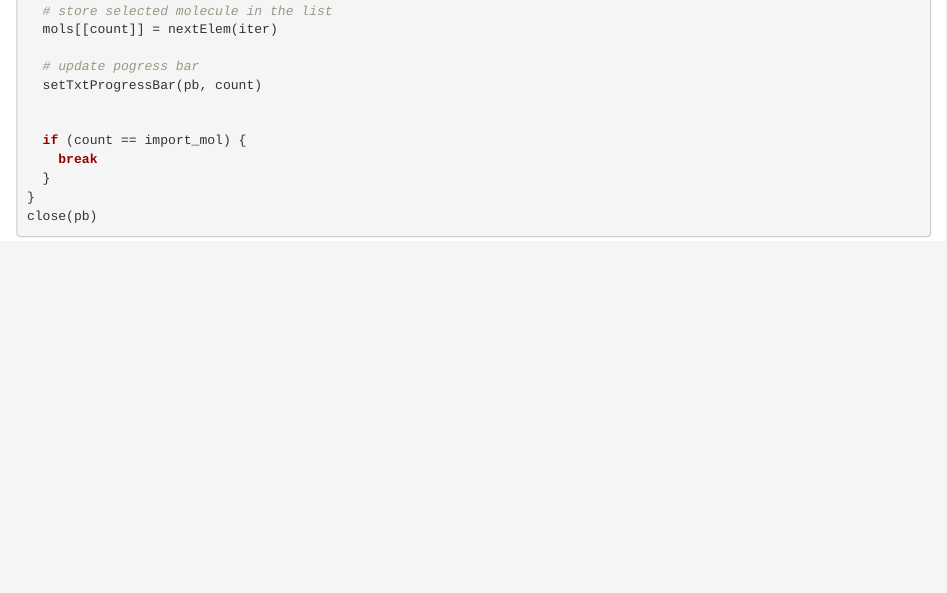
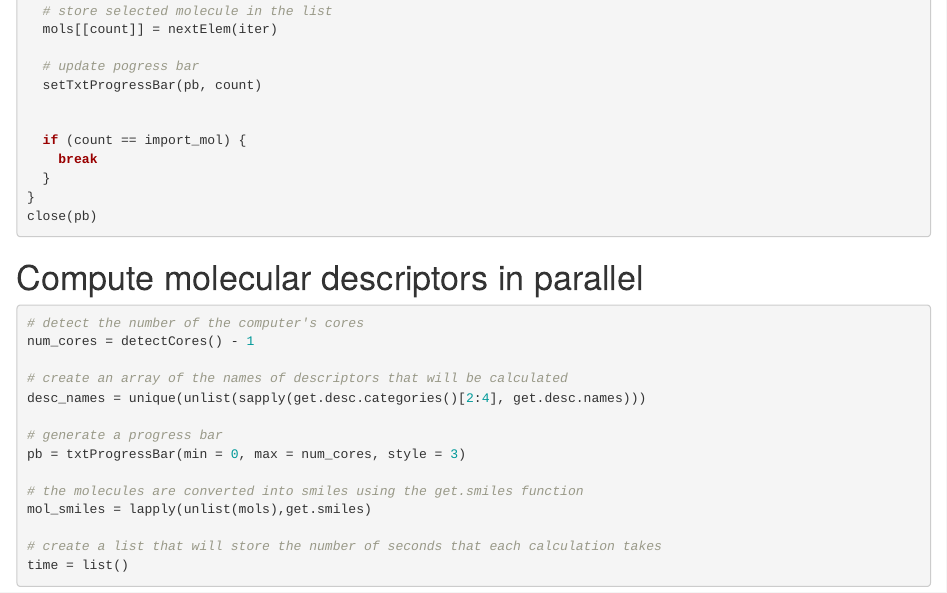
Before and after one commit to egonw/ScientificProgramming3, an R Markdown document (Main.Rmd): the page in a window 1100 px wide, from 1010 px down. Rendered offline with R 4.5, knitr and Pandoc, with nearby package versions; the code chunks are not run, so their results and figures are left out.

Commit message:
Preparation to parallel computing of molecular descriptors

````diff
--- a/Main.Rmd
+++ b/Main.Rmd
@@ -65,3 +65,20 @@ while(hasNext(iter)) {
 }
 close(pb)
 ```
+# Compute molecular descriptors in parallel
+
+```{r}
+# detect the number of the computer's cores
+num_cores = detectCores() - 1
+
+# create an array of the names of descriptors that will be calculated
+desc_names = unique(unlist(sapply(get.desc.categories()[2:4], get.desc.names)))
+
+# generate a progress bar
+pb = txtProgressBar(min = 0, max = num_cores, style = 3)
+
+# the molecules are converted into smiles using the get.smiles function
+mol_smiles = lapply(unlist(mols),get.smiles)
+
+# create a list that will store the number of seconds that each calculation takes
+time = list()
````
